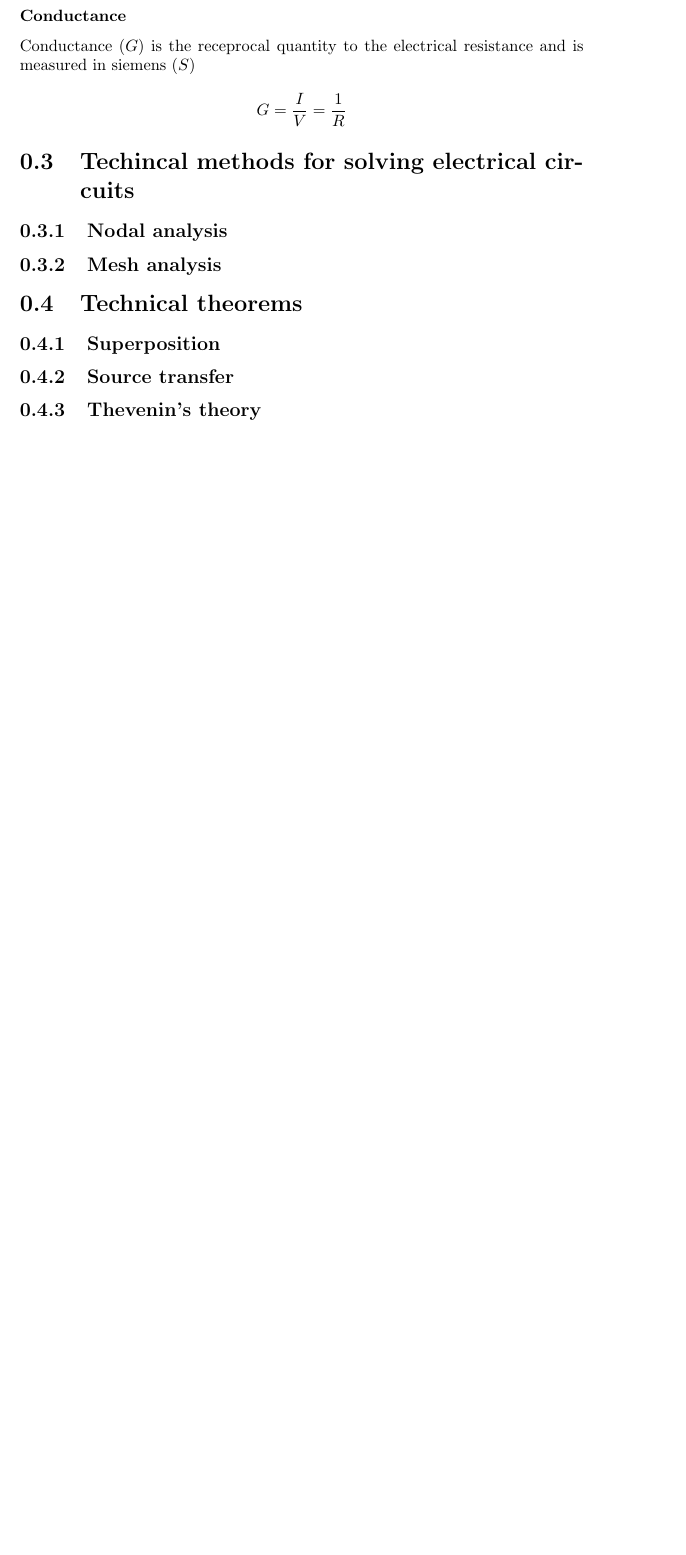
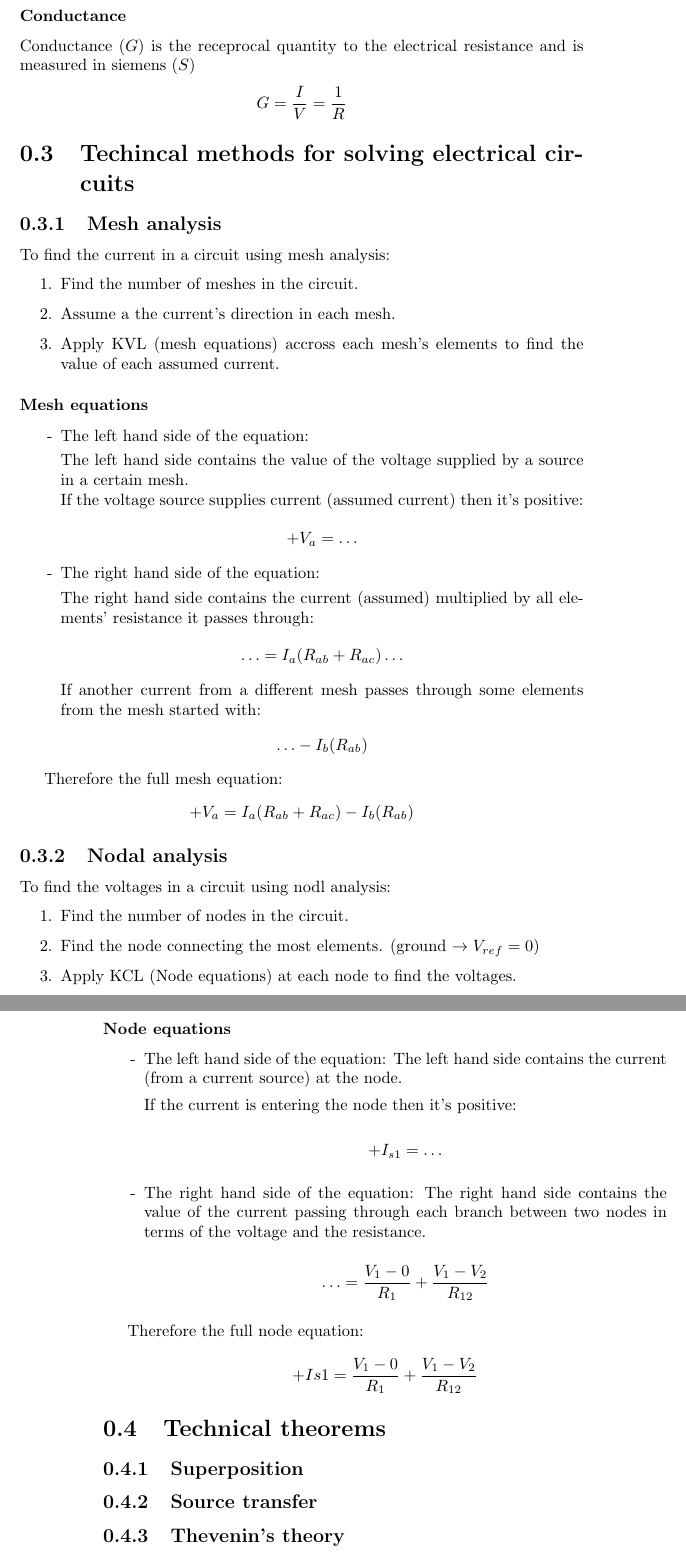
Before and after one commit to Darth-218/college-stuff, a LaTeX book (ECEN101C/Tex/ECEN101C.tex): part of page 7 of 7 before the commit and two parts of pages 7 and 8 of 8 after it, the two joined at a grey line, cut so that both start at the same text, the shorter picture padded with empty space. Compiled offline with pdfLaTeX.

Commit message:
Updated ECEN101C

```diff
--- a/ECEN101C/Tex/ECEN101C.tex
+++ b/ECEN101C/Tex/ECEN101C.tex
@@ -243,9 +243,83 @@ Conductance ($G$) is the receprocal quantity to the electrical resistance and is
 
 \section{Techincal methods for solving electrical circuits}
 
-  \subsection{Nodal analysis}
+\subsection{Mesh analysis}
 
-  \subsection{Mesh analysis}
+To find the current in a circuit using mesh analysis:
+
+\begin{enumerate}
+
+  \item Find the number of meshes in the circuit.
+  \item Assume a the current's direction in each mesh.
+  \item Apply KVL (mesh equations) accross each mesh's elements to find the value of each assumed current.
+
+\end{enumerate}
+
+\subsubsection{Mesh equations}
+
+\begin{itemize}
+
+  \item[-] The left hand side of the equation:
+
+    The left hand side contains the value of the voltage supplied by a source in a certain mesh.\\
+    If the voltage source supplies current (assumed current) then it's positive:
+
+    \[+V_a = \dots\]
+
+  \item[-] The right hand side of the equation:
+
+    The right hand side contains the current (assumed) multiplied by all elements' resistance it passes through:
+
+    \[\ldots = I_a(R_{ab} + R_{ac}) \ldots\]
+
+    If another current from a different mesh passes through some elements from the mesh started with:
+
+    \[\ldots - I_b(R_{ab})\]
+
+\end{itemize}
+
+Therefore the full mesh equation:
+
+\[+V_a = I_a(R_{ab} + R_{ac}) - I_b(R_{ab})\]
+
+% TODO add examples
+
+\subsection{Nodal analysis}
+
+To find the voltages in a circuit using nodl analysis:
+
+\begin{enumerate}
+
+  \item Find the number of nodes in the circuit.
+  \item Find the node connecting the most elements. (ground $\to V_{ref} = 0$)
+  \item Apply KCL (Node equations) at each node to find the voltages.
+
+\end{enumerate}
+
+% TODO Draw the example circuit
+
+\subsubsection{Node equations}
+
+\begin{itemize}
+
+  \item[-] The left hand side of the equation:
+    The left hand side contains the current (from a current source) at the node.
+
+    If the current is entering the node then it's positive:
+
+    \[+I_{s1} = \ldots\]
+
+  \item[-] The right hand side of the equation:
+    The right hand side contains the value of the current passing
+    through each branch between two nodes in terms of the voltage and the resistance.
+
+    \[\ldots = \frac{V_1 - 0}{R_1} + \frac{V_1 - V_2}{R_{12}}\]
+
+\end{itemize}
+
+Therefore the full node equation:
+
+\[+I{s1} = \frac{V_1 - 0}{R_1} + \frac{V_1 - V_2}{R_{12}}\]
 
 \section{Technical theorems}
   \subsection{Superposition}
```
Also changed, not shown: ECEN101C/Tex/ECEN101C.pdf, 5 other files.
